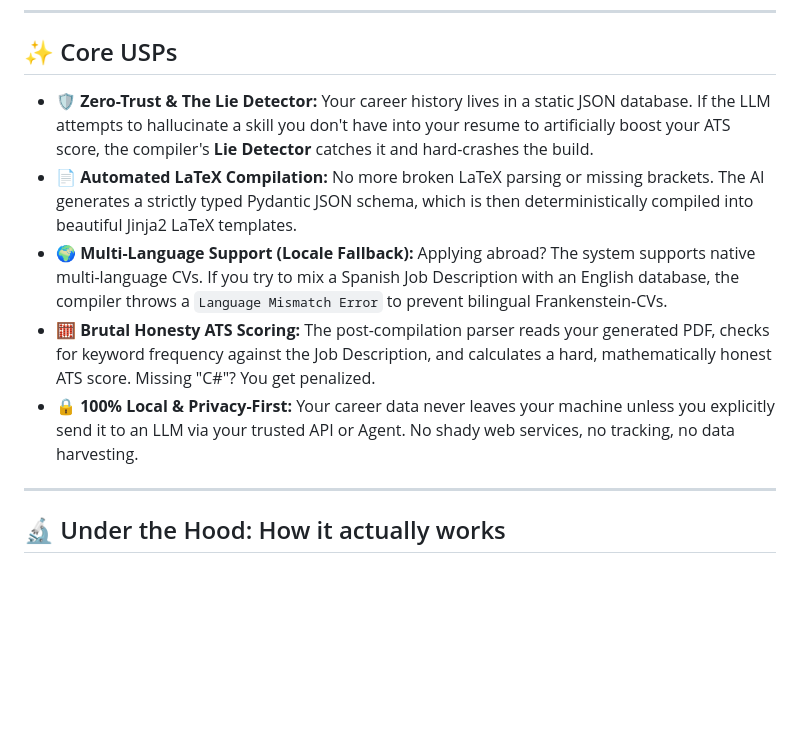
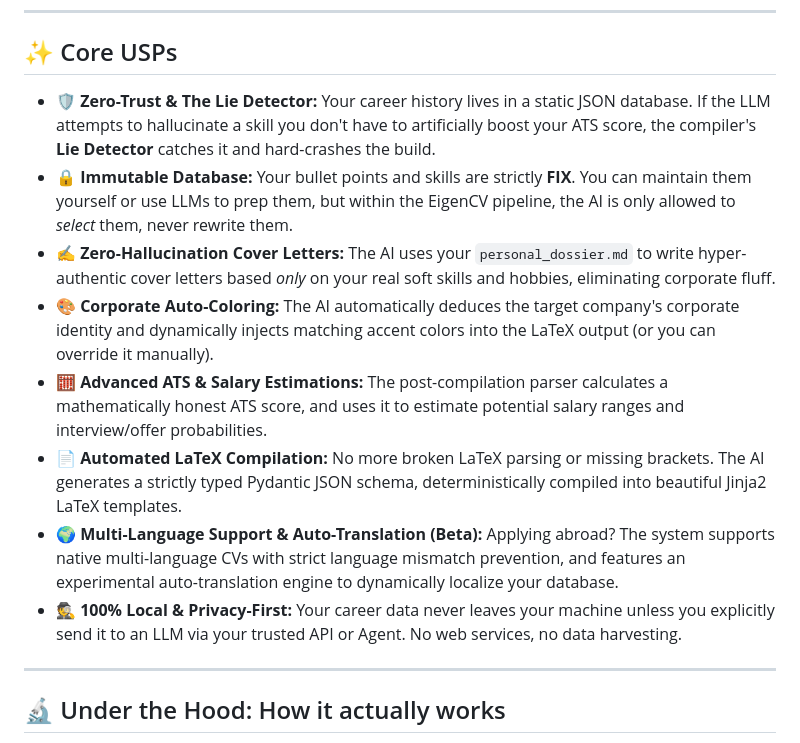
Before and after one commit to Gotili/EigenCV, a Markdown page: README.md, the part around one of its changes. GitHub-like rendering; blank space fills up the shorter version.

```diff
--- a/README.md
+++ b/README.md
@@ -67,11 +67,14 @@ Successfully compiled CV-Applicant-Google.pdf
 
 ## ✨ Core USPs
 
-* 🛡️ **Zero-Trust & The Lie Detector:** Your career history lives in a static JSON database. If the LLM attempts to hallucinate a skill you don't have into your resume to artificially boost your ATS score, the compiler's **Lie Detector** catches it and hard-crashes the build.
-* 📄 **Automated LaTeX Compilation:** No more broken LaTeX parsing or missing brackets. The AI generates a strictly typed Pydantic JSON schema, which is then deterministically compiled into beautiful Jinja2 LaTeX templates.
-* 🌍 **Multi-Language Support (Locale Fallback):** Applying abroad? The system supports native multi-language CVs. If you try to mix a Spanish Job Description with an English database, the compiler throws a `Language Mismatch Error` to prevent bilingual Frankenstein-CVs.
-* 🧮 **Brutal Honesty ATS Scoring:** The post-compilation parser reads your generated PDF, checks for keyword frequency against the Job Description, and calculates a hard, mathematically honest ATS score. Missing "C#"? You get penalized.
-* 🔒 **100% Local & Privacy-First:** Your career data never leaves your machine unless you explicitly send it to an LLM via your trusted API or Agent. No shady web services, no tracking, no data harvesting.
+* 🛡️ **Zero-Trust & The Lie Detector:** Your career history lives in a static JSON database. If the LLM attempts to hallucinate a skill you don't have to artificially boost your ATS score, the compiler's **Lie Detector** catches it and hard-crashes the build.
+* 🔒 **Immutable Database:** Your bullet points and skills are strictly **FIX**. You can maintain them yourself or use LLMs to prep them, but within the EigenCV pipeline, the AI is only allowed to *select* them, never rewrite them.
+* ✍️ **Zero-Hallucination Cover Letters:** The AI uses your `personal_dossier.md` to write hyper-authentic cover letters based *only* on your real soft skills and hobbies, eliminating corporate fluff.
+* 🎨 **Corporate Auto-Coloring:** The AI automatically deduces the target company's corporate identity and dynamically injects matching accent colors into the LaTeX output (or you can override it manually).
+* 🧮 **Advanced ATS & Salary Estimations:** The post-compilation parser calculates a mathematically honest ATS score, and uses it to estimate potential salary ranges and interview/offer probabilities.
+* 📄 **Automated LaTeX Compilation:** No more broken LaTeX parsing or missing brackets. The AI generates a strictly typed Pydantic JSON schema, deterministically compiled into beautiful Jinja2 LaTeX templates.
+* 🌍 **Multi-Language Support & Auto-Translation (Beta):** Applying abroad? The system supports native multi-language CVs with strict language mismatch prevention, and features an experimental auto-translation engine to dynamically localize your database.
+* 🕵️ **100% Local & Privacy-First:** Your career data never leaves your machine unless you explicitly send it to an LLM via your trusted API or Agent. No web services, no data harvesting.
 
 ---
 
```
Also changed, not shown: other parts of README.md (+22 -29 lines), USER_GUIDE.md (+62 -0 lines).
